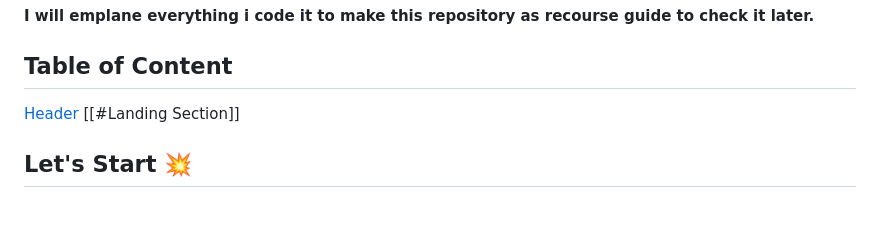
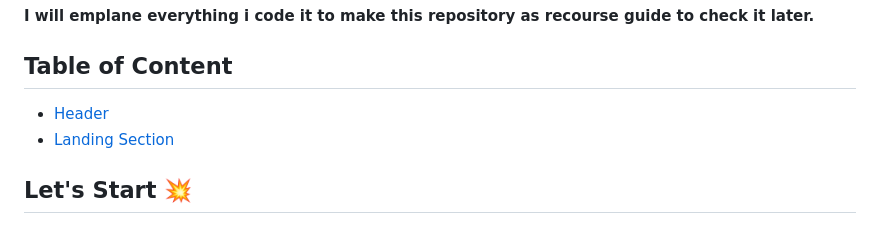
Before and after one commit to medhatassm/Ekko, a Markdown page: Readme.md, the part around the change. GitHub-like rendering.

```diff
--- a/Readme.md
+++ b/Readme.md
@@ -9,9 +9,8 @@ In this website I am gonna share everything about my life. Books Iam reading, Ga
 **I will emplane everything i code it to make this repository as recourse guide to check it later.**
 
 ## Table of Content
-
-[Header](#Header)
-[[#Landing Section]]
+- [Header](#Header)
+- [Landing Section](#Landing-Section)
 
 ## Let's Start 💥
 
```
